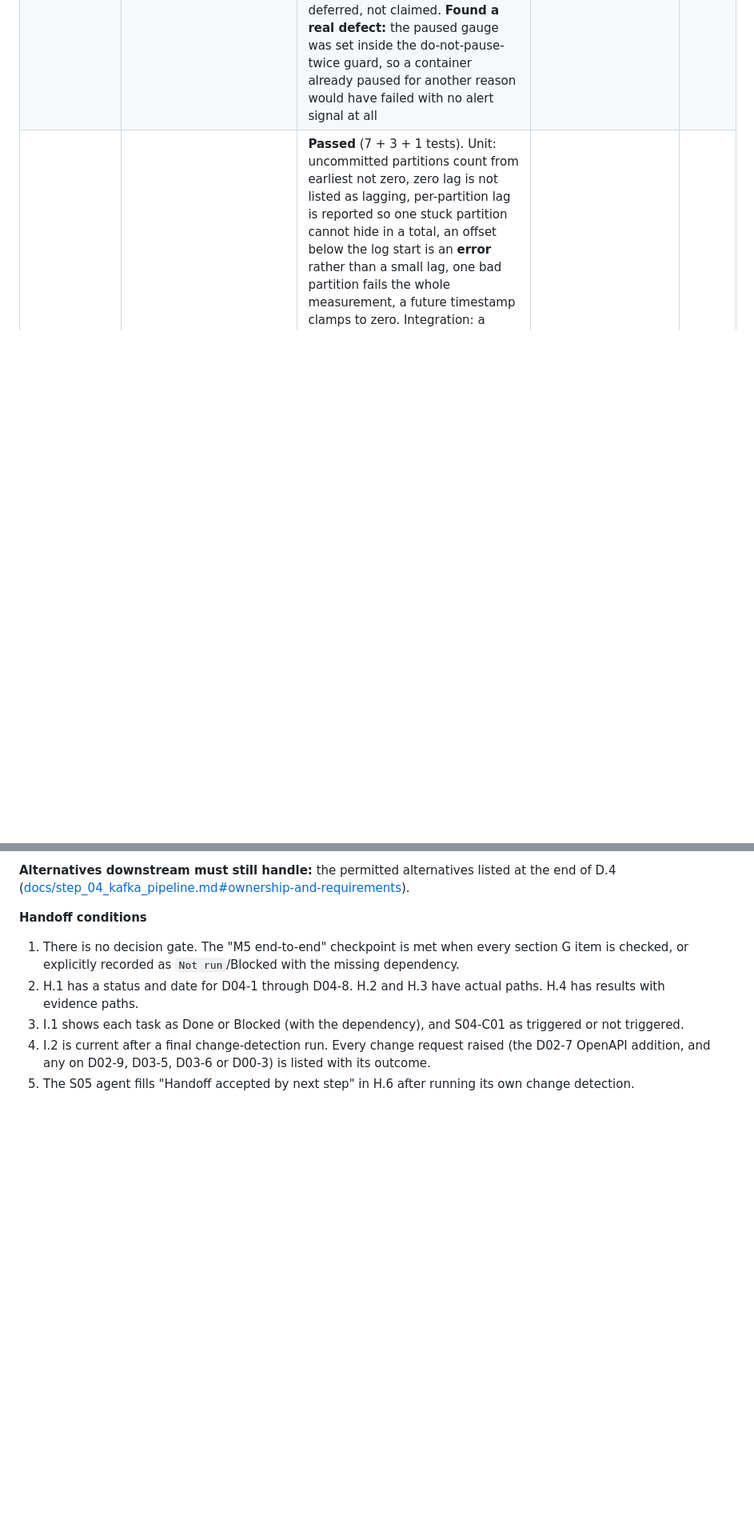
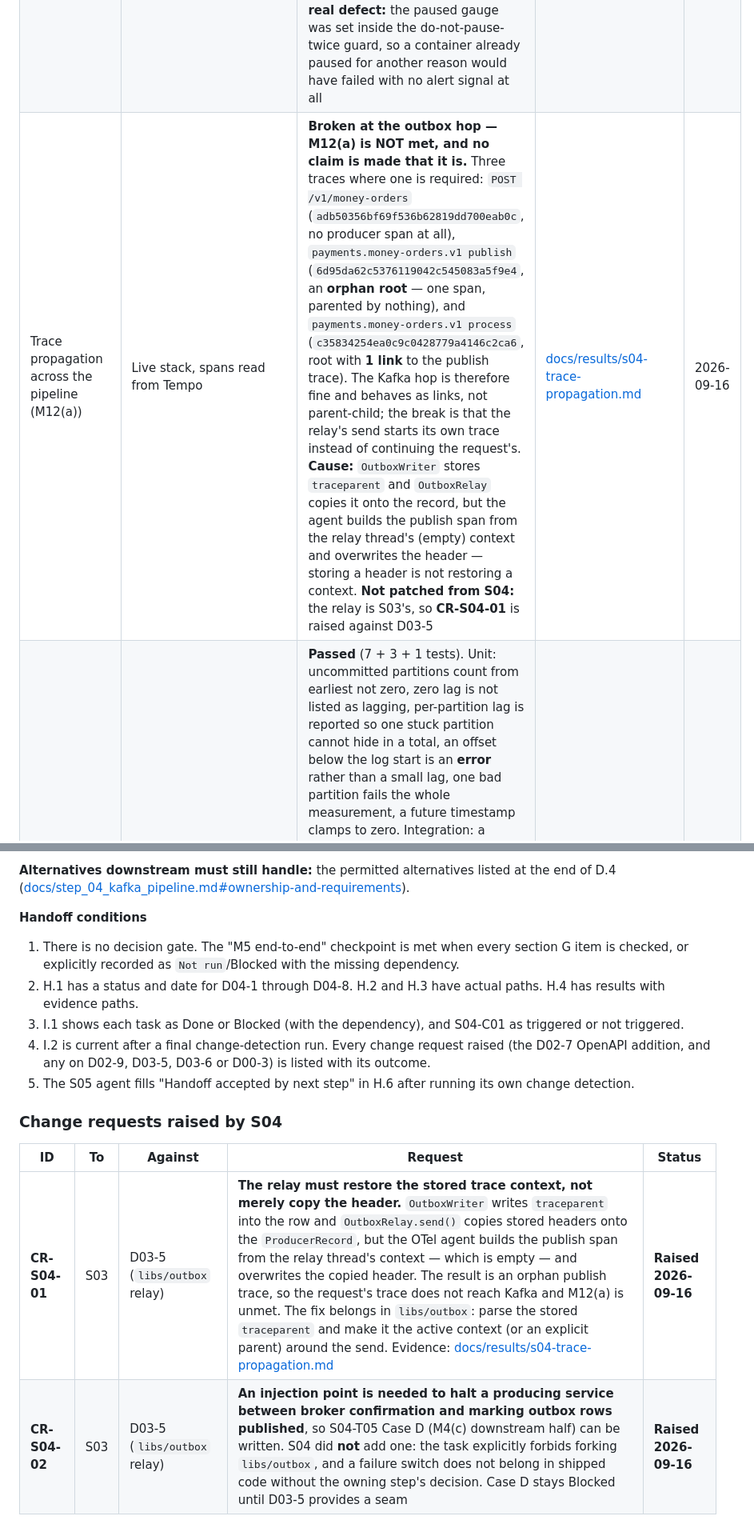
Before and after one commit to ai-calypse/zerosum-ledger, a Markdown page: docs/step_04_kafka_pipeline.md, 2 parts joined by grey strips. Shown at 80% size. Drawn GitHub-style; blank space fills up the shorter version.

```diff
--- a/docs/step_04_kafka_pipeline.md
+++ b/docs/step_04_kafka_pipeline.md
@@ -678,4 +678,5 @@ Related master risks: R2 (correctness under redelivery), R3 (hot-entity ceiling)
 | Graceful shutdown | `GracefulShutdownIT` | **Deferred, not run.** Dropped with the D04-8 crash-point seam under [docs/scope-decisions.md](scope-decisions.md); the in-flight-batch-on-shutdown behaviour is therefore unproven, and is not claimed | — | — |
 | Poison → quarantine + DLQ | `PoisonRecordIT`, `DlqPartitioningIT`, `QuarantineIdempotencyIT` | **Partial.** `PoisonRecordIT` **passed** (2 tests): a valid order, undecodable bytes and another valid order on one partition — both valid orders present, the undecodable record quarantined with its Kafka coordinates, and the DLQ record carrying the original key plus the `zs-dlq-*` error headers; an order published afterwards still applies, so the partition is not blocked. **The design deviates from instruction 7 on evidence:** the engine quarantines and *returns* a `QUARANTINED` outcome rather than throwing, so Spring's `DeadLetterPublishingRecoverer` would never fire — the listener reads outcomes and publishes instead. **`DlqPartitioningIT` and `QuarantineIdempotencyIT` are not implemented** (deferred) | [docs/results/s04/s04-t03-error-policy.txt](results/s04/s04-t03-error-policy.txt) | 2026-09-16 |
 | Transient → retry → pause → resume | `TransientRetryIT`, `PauseResumeIT`, `UnclassifiedErrorIT` | **Partial.** `PausePolicyTest` **passed** (5 tests, unit): an exhausted transient failure pauses, seeks back to the batch's first offset and raises the paused gauge; an unclassified failure pauses rather than dead-lettering; an already-paused container is not paused twice; the probe resumes only once `SELECT 1` answers; a running container is never probed. Transient retry itself is already proven at engine level by S02's `ApplyLockTimeoutRetryIT`. **A container-level `PauseResumeIT` under a real database fault is NOT written** — a second Spring context joins the same `ledger-apply` group, splitting partitions between two consumers so the assertion would race. Recorded as deferred, not claimed. **Found a real defect:** the paused gauge was set inside the do-not-pause-twice guard, so a container already paused for another reason would have failed with no alert signal at all | [docs/results/s04/s04-t03-error-policy.txt](results/s04/s04-t03-error-policy.txt) | 2026-09-16 |
+| Trace propagation across the pipeline (M12(a)) | Live stack, spans read from Tempo | **Broken at the outbox hop — M12(a) is NOT met, and no claim is made that it is.** Three traces where one is required: `POST /v1/money-orders` (`adb50356bf69f536b62819dd700eab0c`, no producer span at all), `payments.money-orders.v1 publish` (`6d95da62c5376119042c545083a5f9e4`, an **orphan root** — one span, parented by nothing), and `payments.money-orders.v1 process` (`c35834254ea0c9c0428779a4146c2ca6`, root with **1 link** to the publish trace). The Kafka hop is therefore fine and behaves as links, not parent-child; the break is that the relay's send starts its own trace instead of continuing the request's. **Cause:** `OutboxWriter` stores `traceparent` and `OutboxRelay` copies it onto the record, but the agent builds the publish span from the relay thread's (empty) context and overwrites the header — storing a header is not restoring a context. **Not patched from S04:** the relay is S03's, so **CR-S04-01** is raised against D03-5 | [docs/results/s04-trace-propagation.md](results/s04-trace-propagation.md) | 2026-09-16 |
 | Freshness contract | `FreshnessCalculatorTest`, `FreshnessIT`, `FreshnessContractTest` | **Passed** (7 + 3 + 1 tests). Unit: uncommitted partitions count from earliest not zero, zero lag is not listed as lagging, per-partition lag is reported so one stuck partition cannot hide in a total, an offset below the log start is an **error** rather than a small lag, one bad partition fails the whole measurement, a future timestamp clamps to zero. Integration: a caught-up ledger reports zero lag and zero age with every partition present. **Fail-closed proven through HTTP** — the contract test's context has no broker, so the endpoint takes its error path and the response still validates against the `Freshness` schema with the numbers null and a reason given. **Not covered:** the "records produced while the listener is stopped" case (it shares a cached context with the other pipeline tests) and the live partition-count-mismatch branch | [docs/results/s04/s04-t04-freshness.txt](results/s04/s04-t04-freshness.txt) | 2026-09-16 |
@@ -779,3 +780,11 @@ Related master risks: R2 (correctness under redelivery), R3 (hot-entity ceiling)
 3. I.1 shows each task as Done or Blocked (with the dependency), and S04-C01 as triggered or not triggered.
 4. I.2 is current after a final change-detection run. Every change request raised (the D02-7 OpenAPI addition, and any on D02-9, D03-5, D03-6 or D00-3) is listed with its outcome.
 5. The S05 agent fills "Handoff accepted by next step" in H.6 after running its own change detection.
+
+<a id="s04-change-requests"></a>
+### Change requests raised by S04
+
+| ID | To | Against | Request | Status |
+|---|---|---|---|---|
+| **CR-S04-01** | S03 | D03-5 (`libs/outbox` relay) | **The relay must restore the stored trace context, not merely copy the header.** `OutboxWriter` writes `traceparent` into the row and `OutboxRelay.send()` copies stored headers onto the `ProducerRecord`, but the OTel agent builds the publish span from the relay thread's context — which is empty — and overwrites the copied header. The result is an orphan publish trace, so the request's trace does not reach Kafka and M12(a) is unmet. The fix belongs in `libs/outbox`: parse the stored `traceparent` and make it the active context (or an explicit parent) around the send. Evidence: [docs/results/s04-trace-propagation.md](results/s04-trace-propagation.md) | **Raised 2026-09-16** |
+| **CR-S04-02** | S03 | D03-5 (`libs/outbox` relay) | **An injection point is needed to halt a producing service between broker confirmation and marking outbox rows published**, so S04-T05 Case D (M4(c) downstream half) can be written. S04 did **not** add one: the task explicitly forbids forking `libs/outbox`, and a failure switch does not belong in shipped code without the owning step's decision. Case D stays Blocked until D03-5 provides a seam | **Raised 2026-09-16** |
```
Also changed, not shown: other parts of docs/step_04_kafka_pipeline.md (+5 -5 lines), docs/results/s04-trace-propagation.md (added, +69 -0 lines).
